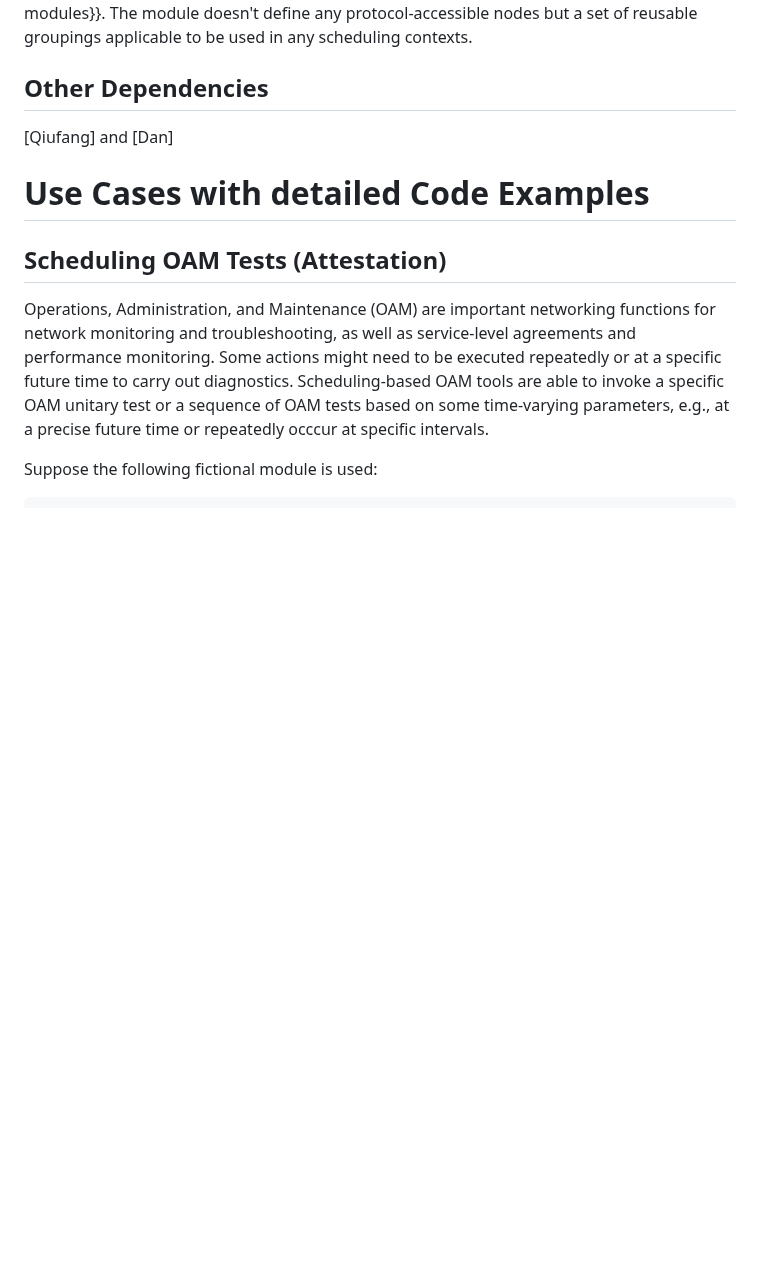
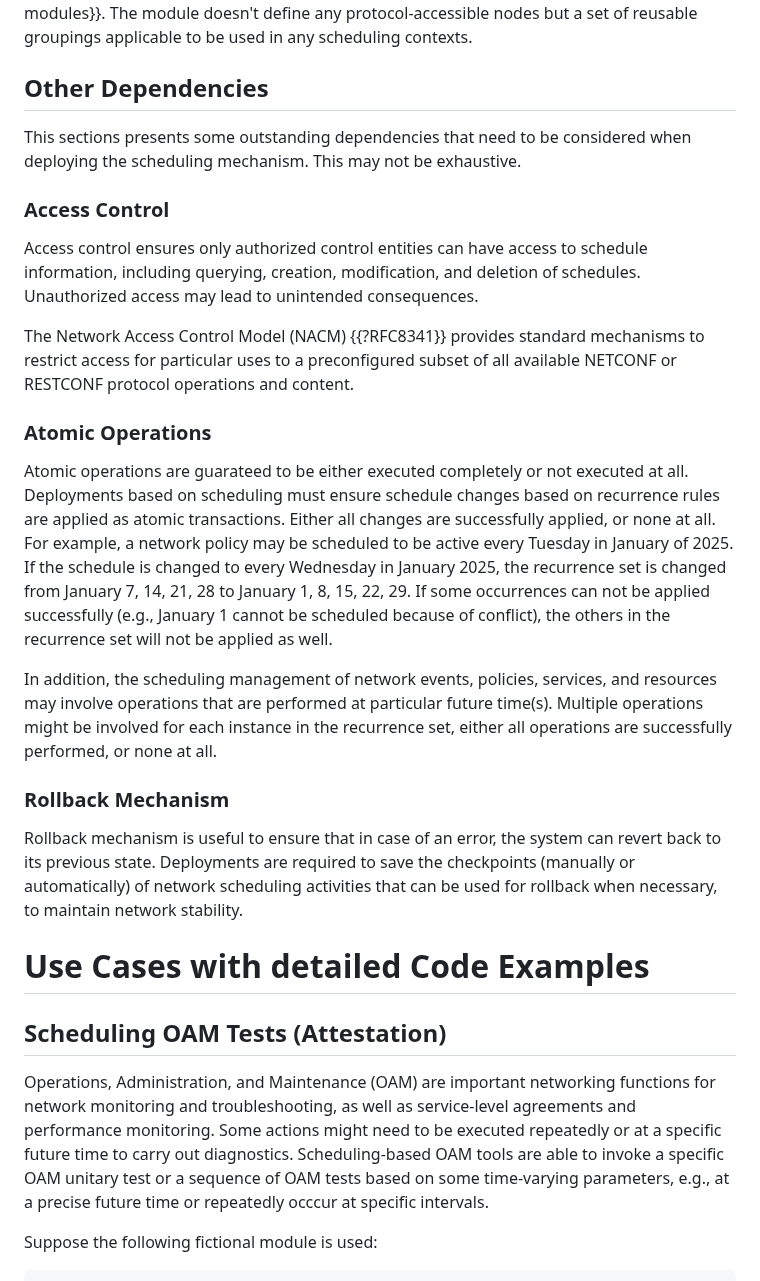
Before and after one commit to QiufangMa/control-schedule-framework, a Markdown page: draft-wqk-opsawg-control-schedule-framework.md, the part around the change. GitHub-like rendering; blank space fills up the shorter version.

Commit message:
add dependencies

```diff
--- a/draft-wqk-opsawg-control-schedule-framework.md
+++ b/draft-wqk-opsawg-control-schedule-framework.md
@@ -332,7 +332,42 @@ in any scheduling contexts.
 
 ## Other Dependencies
 
-[Qiufang] and [Dan]
+This sections presents some outstanding dependencies that need to be considered
+when deploying the scheduling mechanism. This may not be exhaustive.
+
+ ### Access Control
+
+Access control ensures only authorized control entities can have access to schedule
+information, including querying, creation, modification, and deletion of schedules.
+Unauthorized access may lead to unintended consequences.
+
+The Network Access Control Model (NACM) {{?RFC8341}} provides standard mechanisms
+to restrict access for particular uses to a preconfigured subset of all available
+NETCONF or RESTCONF protocol operations and content.
+
+ ### Atomic Operations
+
+Atomic operations are guarateed to be either executed completely or not executed
+at all. Deployments based on scheduling must ensure schedule changes based on
+recurrence rules are applied as atomic transactions. Either all changes are
+successfully applied, or none at all. For example, a network policy may be
+scheduled to be active every Tuesday in January of 2025. If the schedule is changed
+to every Wednesday in January 2025, the recurrence set is changed from
+January 7, 14, 21, 28 to January 1, 8, 15, 22, 29. If some occurrences can
+not be applied successfully (e.g., January 1 cannot be scheduled because of conflict),
+the others in the recurrence set will not be applied as well.
+
+In addition, the scheduling management of network events, policies, services, and
+resources may involve operations that are performed at particular future time(s).
+Multiple operations might be involved for each instance in the recurrence set,
+either all operations are successfully performed, or none at all.
+
+ ### Rollback Mechanism
+
+Rollback mechanism is useful to ensure that in case of an error, the system can
+revert back to its previous state. Deployments are required to save the
+checkpoints (manually or automatically) of network scheduling activities that
+can be used for rollback when necessary, to maintain network stability.
 
 # Use Cases with detailed Code Examples
 
```
